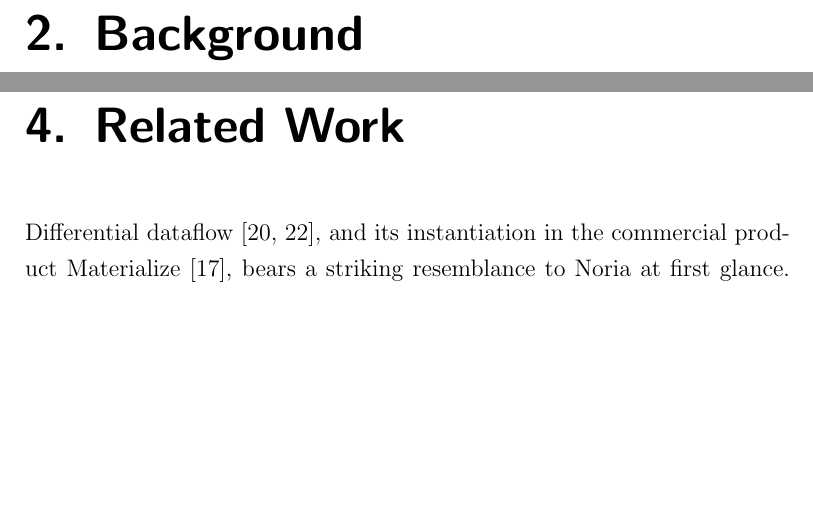
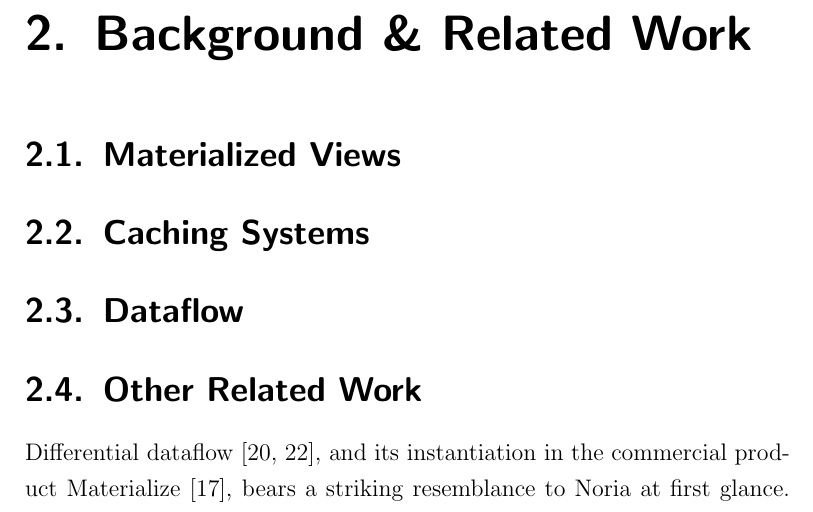
Before and after one commit to jonhoo/thesis, a LaTeX thesis (thesis.tex, which reads 02-background.tex): two parts of pages 15 and 25 of 94 before the commit and part of page 15 of 92 after it, the two joined at a grey line, cut at the place of the change, the shorter picture padded with empty space. Compiled offline with pdfLaTeX.

Commit message:
Minor reorg

```diff
--- a/03-related-work.tex
+++ b/02-background.tex
@@ -1,3 +1,12 @@
+
+\section{Materialized Views}
+
+\section{Caching Systems}
+
+\section{Dataflow}
+
+\section{Other Related Work}
+
 \begin{comment}
 http://www.vldb.org/pvldb/vol13/p1793-mcsherry.pdf
 https://www.inf.ufrgs.br/prosoft/publications/2016/mertz-tse-2016-pre-print.pdf
--- a/thesis.tex
+++ b/thesis.tex
@@ -104,19 +104,15 @@ and represents the joint work of the coauthors of that paper.
 
 \chapter{Introduction}
 
-\input{00-introduction.tex}
+\input{01-introduction.tex}
 
-\chapter{Background}
+\chapter{Background \& Related Work}
 
-\input{01-background.tex}
+\input{02-background.tex}
 
 \chapter{Noria}
 
-\input{02-noria.tex}
-
-\chapter{Related Work}
-
-\input{03-related-work.tex}
+\input{03-noria.tex}
 
 \chapter{A Model of Partial State}
 
```
Also changed, not shown: 01-background.tex (deleted), 01-introduction.tex (renamed from 00-introduction.tex), 03-noria.tex (renamed from 02-noria.tex), Makefile.
